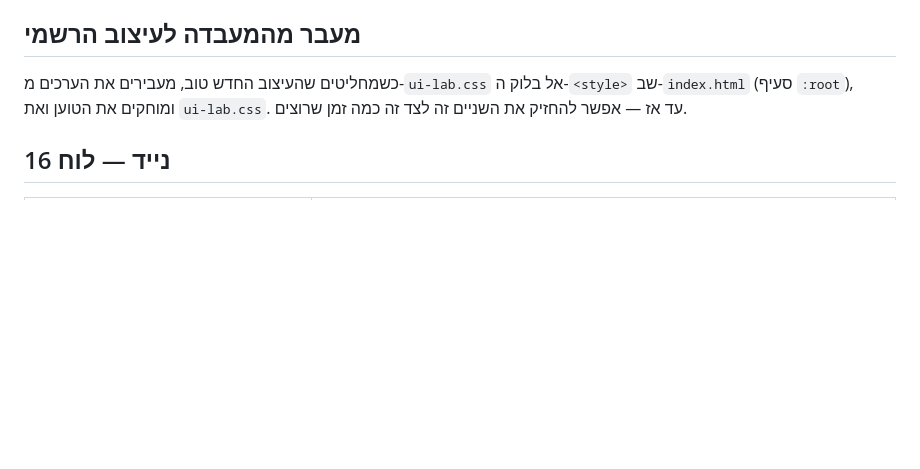
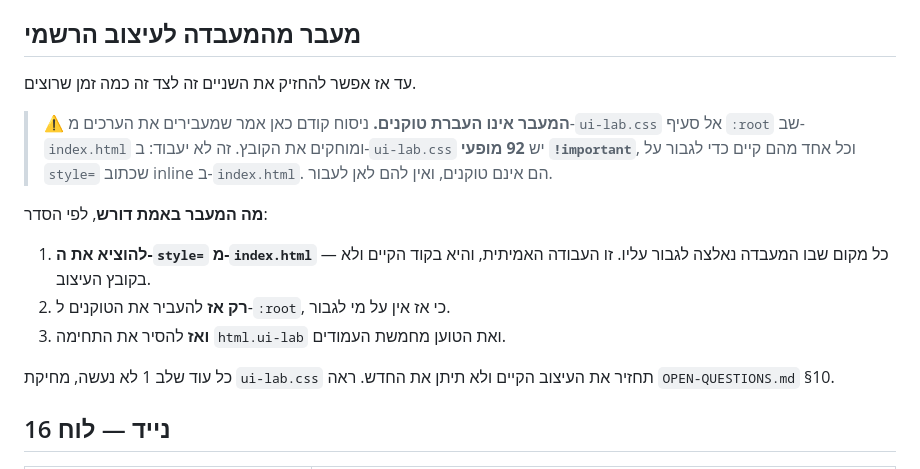
Before and after one commit to sg437/rishum-ganim, a Markdown page: docs/UI_LAB.md, the part around the change. Drawn GitHub-style; blank space fills up the shorter version.

```diff
--- a/docs/UI_LAB.md
+++ b/docs/UI_LAB.md
@@ -359,9 +359,23 @@ node tests/design-harness.cjs /tmp/h.html
 
 ## מעבר מהמעבדה לעיצוב הרשמי
 
-כשמחליטים שהעיצוב החדש טוב, מעבירים את הערכים מ-`ui-lab.css` אל בלוק
-ה-`<style>` שב-`index.html` (סעיף `:root`), ומוחקים את הטוען ואת `ui-lab.css`.
-עד אז — אפשר להחזיק את השניים זה לצד זה כמה זמן שרוצים.
+עד אז אפשר להחזיק את השניים זה לצד זה כמה זמן שרוצים.
+
+> ⚠️ **המעבר אינו העברת טוקנים.** ניסוח קודם כאן אמר שמעבירים את הערכים
+> מ-`ui-lab.css` אל סעיף `:root` שב-`index.html` ומוחקים את הקובץ. זה לא
+> יעבוד: ב-`ui-lab.css` יש **92 מופעי `!important`**, וכל אחד מהם קיים כדי
+> לגבור על `style=` שכתוב inline ב-`index.html`. הם אינם טוקנים, ואין להם
+> לאן לעבור.
+
+**מה המעבר באמת דורש**, לפי הסדר:
+
+1. **להוציא את ה-`style=` מ-`index.html`** — כל מקום שבו המעבדה נאלצה
+   לגבור עליו. זו העבודה האמיתית, והיא בקוד הקיים ולא בקובץ העיצוב.
+2. **רק אז** להעביר את הטוקנים ל-`:root`, כי אז אין על מי לגבור.
+3. **ואז** להסיר את התחימה `html.ui-lab` ואת הטוען מחמשת העמודים.
+
+כל עוד שלב 1 לא נעשה, מחיקת `ui-lab.css` תחזיר את העיצוב הקיים ולא תיתן
+את החדש. ראה `OPEN-QUESTIONS.md` §10.
 
 
 ## נייד — לוח 16
```
Also changed, not shown: docs/design/OPEN-QUESTIONS.md (+28 -0 lines).
